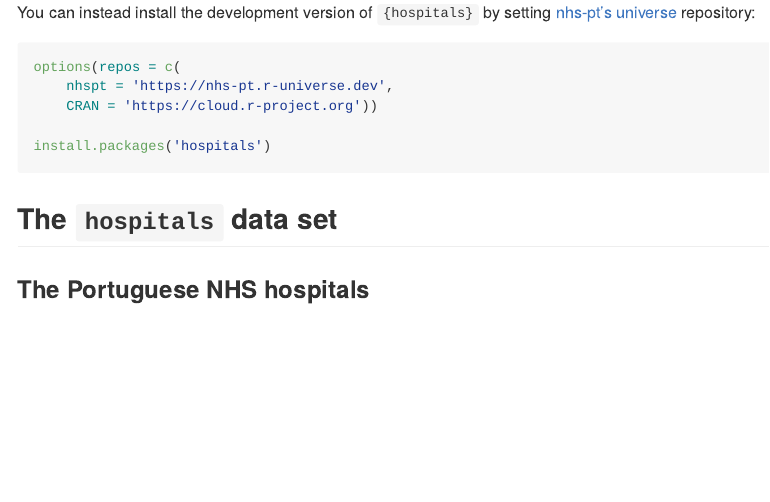
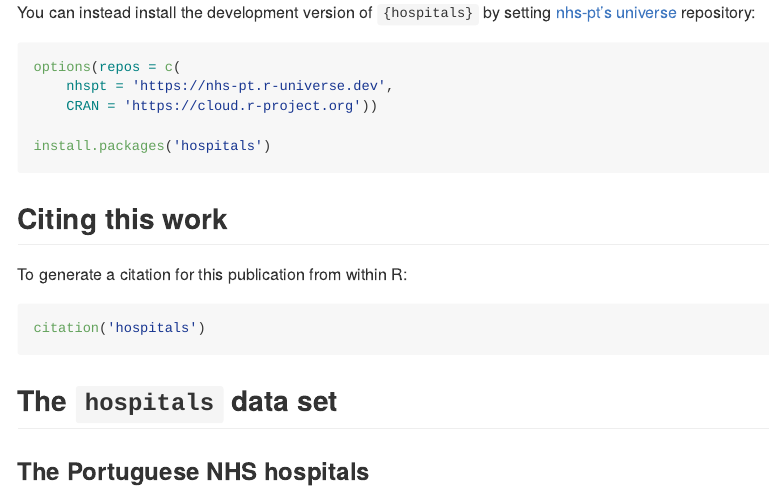
Before and after one commit to nhs-pt/hospitals, an R Markdown document (README.Rmd): the page in a window 1100 px wide, from 430 px down. Rendered offline with R 4.5, knitr and Pandoc, with nearby package versions; the code chunks are not run, so their results and figures are left out; badge pictures from the web are left out.

Commit message:
Added zenodo citation details

````diff
--- a/README.Rmd
+++ b/README.Rmd
@@ -45,6 +45,14 @@ options(repos = c(
     CRAN = 'https://cloud.r-project.org'))
 
 install.packages('hospitals')
+```
+
+## Citing this work
+
+To generate a citation for this publication from within R:
+
+```{r}
+citation('hospitals')
 ```
 
 ## The `hospitals` data set
````
Also changed, not shown: README.md, README.Rmd (2 more changed lines), 1 other file.
